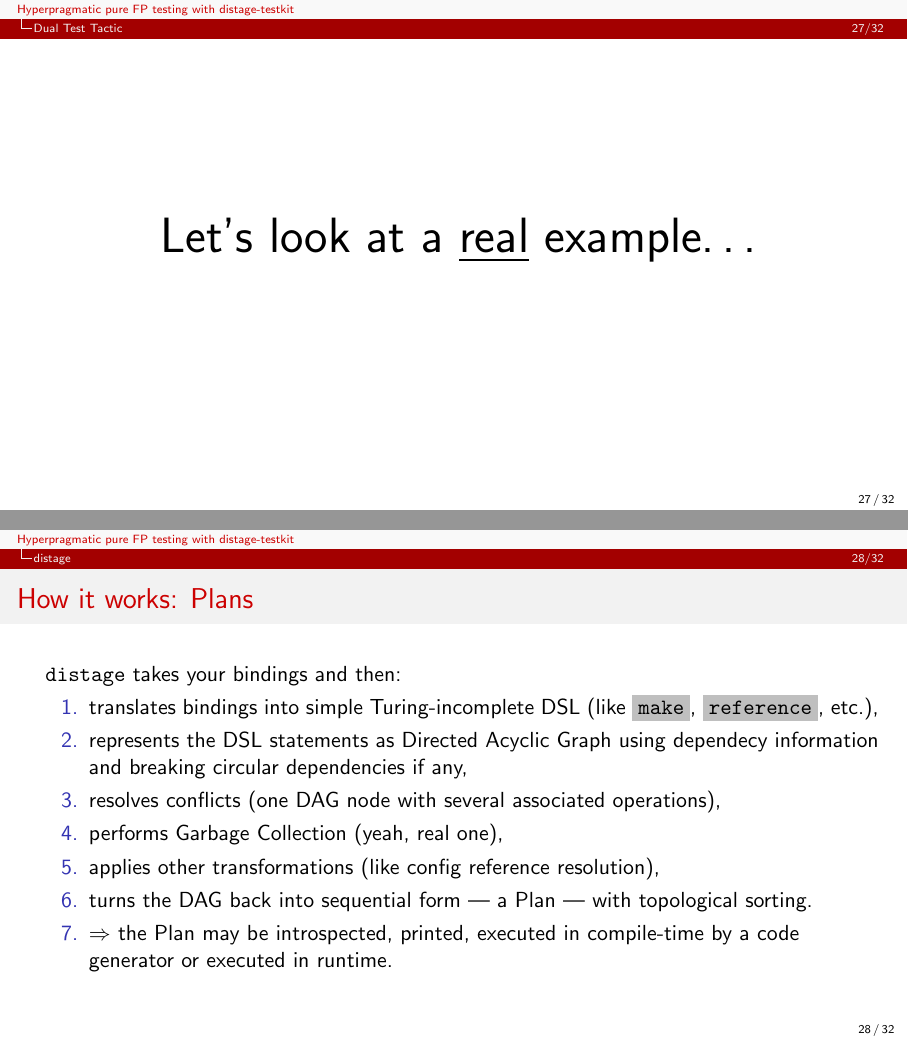
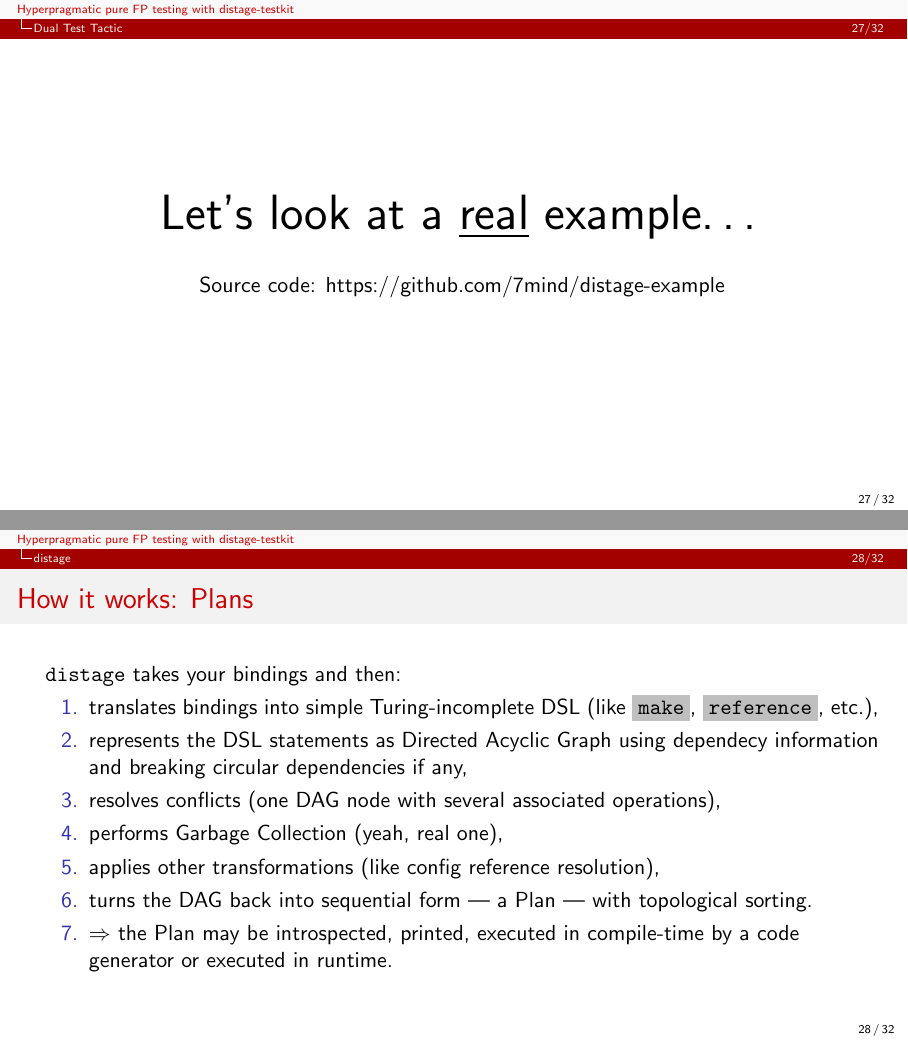
Before and after one commit to 7mind/slides, LaTeX slides (07-distage-tests-functional-scala/distage-tests-functional-scala.tex): pages 27 and 28 of 32, joined at a grey line. Compiled offline with pdfLaTeX.

Commit message:
source link

```diff
--- a/07-distage-tests-functional-scala/distage-tests-functional-scala.tex
+++ b/07-distage-tests-functional-scala/distage-tests-functional-scala.tex
@@ -604,6 +604,10 @@ object JustATestZioDummy extends JustATest[zio.IO] with Dummy
   \begin{figure}
   \Huge Let's look at a \underline{real} example\dots
   \end{figure}
+
+  \begin{figure}
+  Source code: https://github.com/7mind/distage-example
+  \end{figure}
 \end{frame}
 
 \section{distage}
```
Also changed, not shown: 07-distage-tests-functional-scala/distage-tests-functional-scala.pdf.
